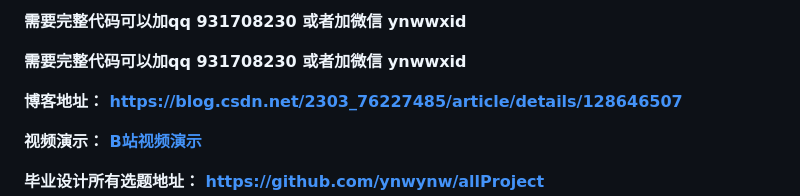
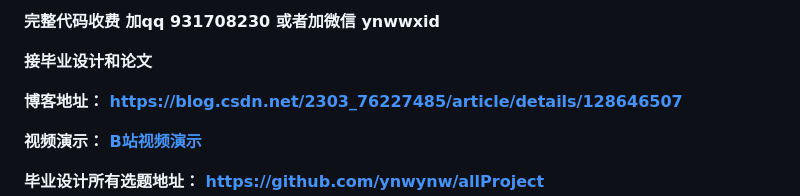
Before and after one commit to ynwynw/supermarket-vue-public, a Markdown page: README.md, the part around the change. GitHub-like rendering.

```diff
--- a/README.md
+++ b/README.md
@@ -1,6 +1,6 @@
-**需要完整代码可以加qq  931708230 或者加微信 ynwwxid**
+**完整代码收费  加qq  931708230 或者加微信  ynwwxid**
 
-**需要完整代码可以加qq  931708230 或者加微信  ynwwxid**
+**接毕业设计和论文**
 
 **博客地址：
 [https://blog.csdn.net/2303_76227485/article/details/128646507](https://blog.csdn.net/2303_76227485/article/details/128646507)**
```
